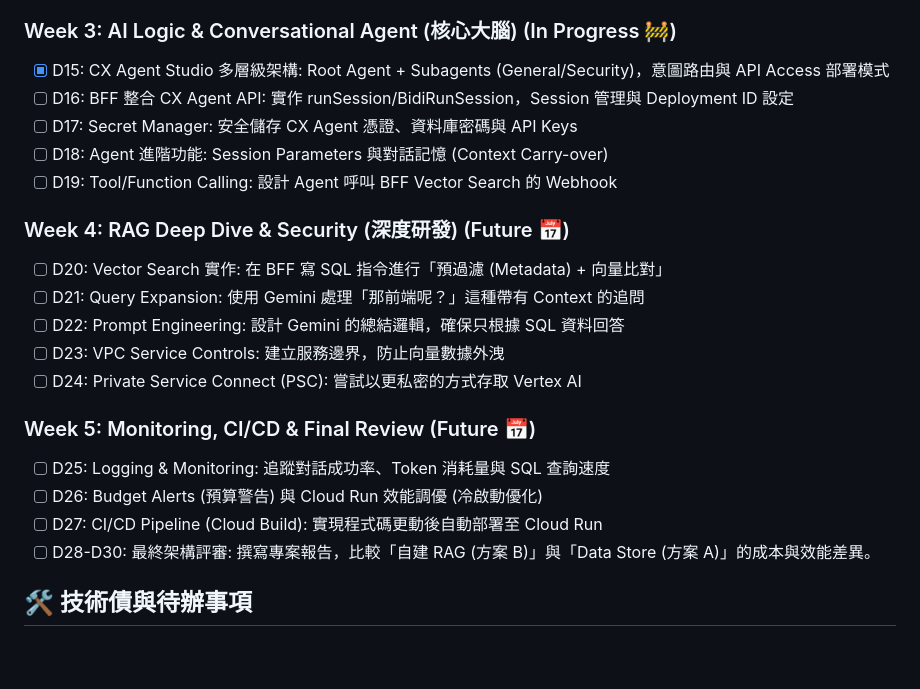
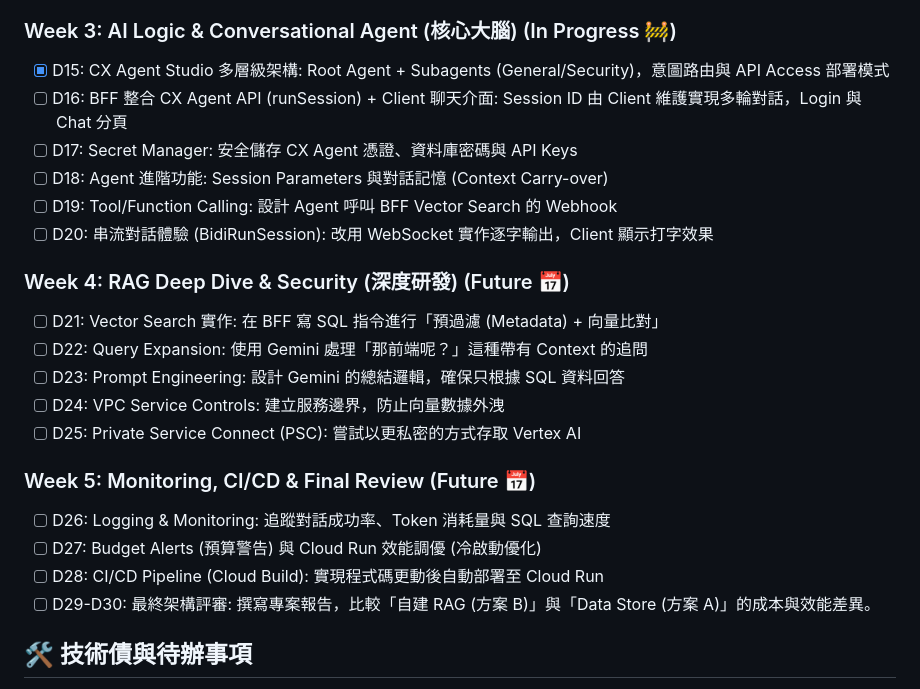
Before and after one commit to jojomango/conversational-agent-gcp-study, a Markdown page: SCOPE.md, the part around one of its changes. Rendered like a GitHub page; blank space fills up the shorter version.

Commit message:
update SCOPE

```diff
--- a/SCOPE.md
+++ b/SCOPE.md
@@ -30,23 +30,24 @@
 
 ### Week 3: AI Logic & Conversational Agent (核心大腦) (In Progress 🚧)
 - [x] D15: CX Agent Studio 多層級架構: Root Agent + Subagents (General/Security)，意圖路由與 API Access 部署模式
-- [ ] D16: BFF 整合 CX Agent API: 實作 runSession/BidiRunSession，Session 管理與 Deployment ID 設定
+- [ ] D16: BFF 整合 CX Agent API (runSession) + Client 聊天介面: Session ID 由 Client 維護實現多輪對話，Login 與 Chat 分頁
 - [ ] D17: Secret Manager: 安全儲存 CX Agent 憑證、資料庫密碼與 API Keys
 - [ ] D18: Agent 進階功能: Session Parameters 與對話記憶 (Context Carry-over)
 - [ ] D19: Tool/Function Calling: 設計 Agent 呼叫 BFF Vector Search 的 Webhook
+- [ ] D20: 串流對話體驗 (BidiRunSession): 改用 WebSocket 實作逐字輸出，Client 顯示打字效果
 
 ### Week 4: RAG Deep Dive & Security (深度研發) (Future 📅)
-- [ ] D20: Vector Search 實作: 在 BFF 寫 SQL 指令進行「預過濾 (Metadata) + 向量比對」
-- [ ] D21: Query Expansion: 使用 Gemini 處理「那前端呢？」這種帶有 Context 的追問
-- [ ] D22: Prompt Engineering: 設計 Gemini 的總結邏輯，確保只根據 SQL 資料回答
-- [ ] D23: VPC Service Controls: 建立服務邊界，防止向量數據外洩
-- [ ] D24: Private Service Connect (PSC): 嘗試以更私密的方式存取 Vertex AI
+- [ ] D21: Vector Search 實作: 在 BFF 寫 SQL 指令進行「預過濾 (Metadata) + 向量比對」
+- [ ] D22: Query Expansion: 使用 Gemini 處理「那前端呢？」這種帶有 Context 的追問
+- [ ] D23: Prompt Engineering: 設計 Gemini 的總結邏輯，確保只根據 SQL 資料回答
+- [ ] D24: VPC Service Controls: 建立服務邊界，防止向量數據外洩
+- [ ] D25: Private Service Connect (PSC): 嘗試以更私密的方式存取 Vertex AI
 
 ### Week 5: Monitoring, CI/CD & Final Review (Future 📅)
-- [ ] D25: Logging & Monitoring: 追蹤對話成功率、Token 消耗量與 SQL 查詢速度
-- [ ] D26: Budget Alerts (預算警告) 與 Cloud Run 效能調優 (冷啟動優化)
-- [ ] D27: CI/CD Pipeline (Cloud Build): 實現程式碼更動後自動部署至 Cloud Run
-- [ ] D28-D30: 最終架構評審: 撰寫專案報告，比較「自建 RAG (方案 B)」與「Data Store (方案 A)」的成本與效能差異。
+- [ ] D26: Logging & Monitoring: 追蹤對話成功率、Token 消耗量與 SQL 查詢速度
+- [ ] D27: Budget Alerts (預算警告) 與 Cloud Run 效能調優 (冷啟動優化)
+- [ ] D28: CI/CD Pipeline (Cloud Build): 實現程式碼更動後自動部署至 Cloud Run
+- [ ] D29-D30: 最終架構評審: 撰寫專案報告，比較「自建 RAG (方案 B)」與「Data Store (方案 A)」的成本與效能差異。
 
 ## 🛠 技術債與待辦事項
 - [ ] 測試 Cloud Run 是否能成功透過 VPC Connector 存取 Private IP 資源。
```
Also changed, not shown: other parts of SCOPE.md (+1 -1 lines).
